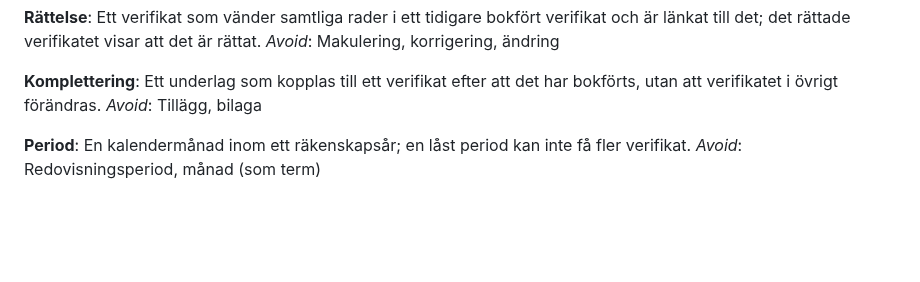
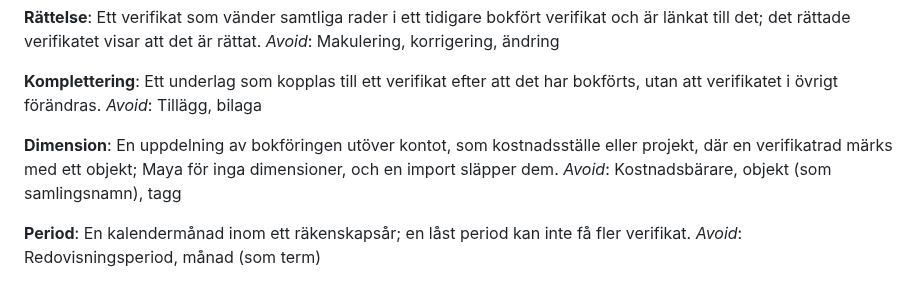
Before and after one commit to hartwigcarlsson/maya, a Markdown page: GLOSSARY.md, the part around the change. GitHub-like rendering; blank space fills up the shorter version.

Commit message:
docs: define Dimension in the glossary
Maya v1 records no dimensions and a SIE4 import drops them.

BFL: ej berörd

Co-Authored-By: Claude Opus 5.5 <noreply@anthropic.com>

```diff
--- a/GLOSSARY.md
+++ b/GLOSSARY.md
@@ -83,6 +83,10 @@ _Avoid_: Makulering, korrigering, ändring
 **Komplettering**:
 Ett underlag som kopplas till ett verifikat efter att det har bokförts, utan att verifikatet i övrigt förändras.
 _Avoid_: Tillägg, bilaga
+
+**Dimension**:
+En uppdelning av bokföringen utöver kontot, som kostnadsställe eller projekt, där en verifikatrad märks med ett objekt; Maya för inga dimensioner, och en import släpper dem.
+_Avoid_: Kostnadsbärare, objekt (som samlingsnamn), tagg
 
 **Period**:
 En kalendermånad inom ett räkenskapsår; en låst period kan inte få fler verifikat.
```
